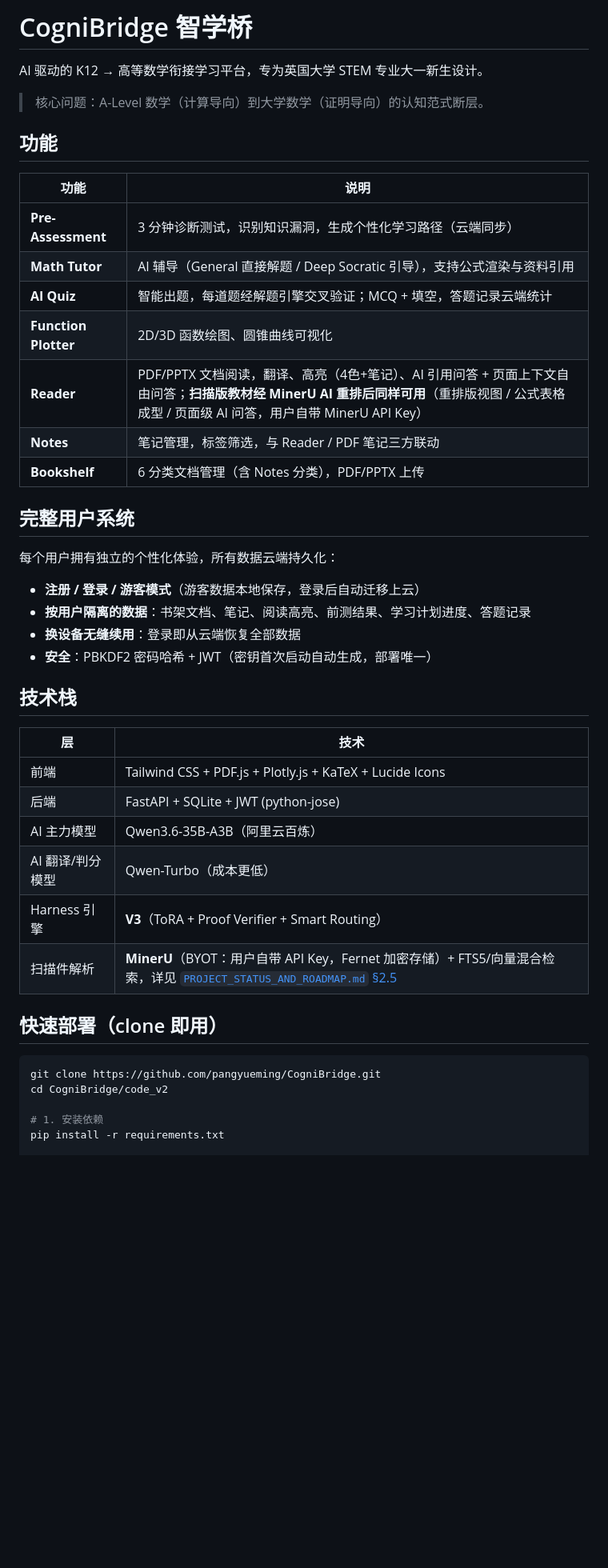
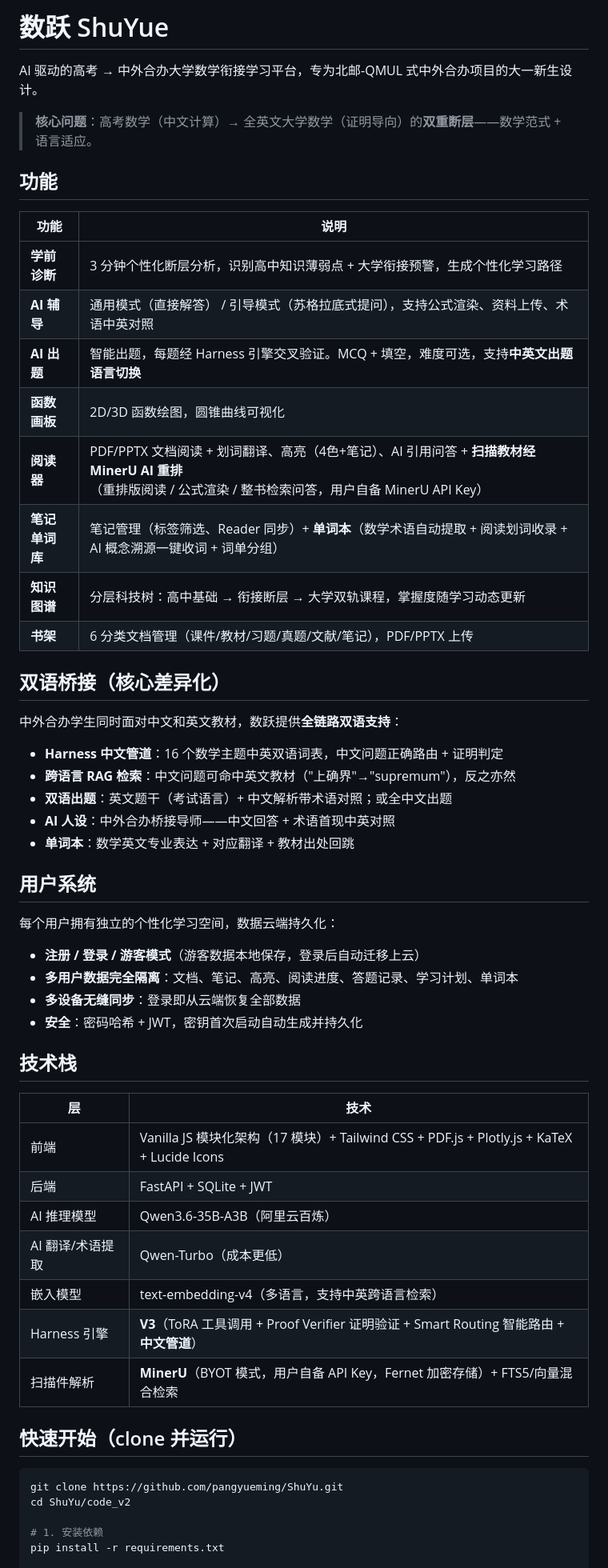
Before and after one commit to pangyueming/ShuYue, a Markdown page: README.md, the part around one of its changes. Shown at 80% size. Drawn GitHub-style; blank space fills up the shorter version.

Commit message:
feat: rewrite README for ShuYu repo

````diff
--- a/README.md
+++ b/README.md
@@ -1,46 +1,58 @@
-# CogniBridge 智学桥
+# 数跃 ShuYue
 
-AI 驱动的 K12 → 高等数学衔接学习平台，专为英国大学 STEM 专业大一新生设计。
+AI 驱动的高考 → 中外合办大学数学衔接学习平台，专为北邮-QMUL 式中外合办项目的大一新生设计。
 
-> 核心问题：A-Level 数学（计算导向）到大学数学（证明导向）的认知范式断层。
+> **核心问题**：高考数学（中文计算）→ 全英文大学数学（证明导向）的**双重断层**——数学范式 + 语言适应。
 
 ## 功能
 
 | 功能 | 说明 |
 |------|------|
-| **Pre-Assessment** | 3 分钟诊断测试，识别知识漏洞，生成个性化学习路径（云端同步） |
-| **Math Tutor** | AI 辅导（General 直接解题 / Deep Socratic 引导），支持公式渲染与资料引用 |
-| **AI Quiz** | 智能出题，每道题经解题引擎交叉验证；MCQ + 填空，答题记录云端统计 |
-| **Function Plotter** | 2D/3D 函数绘图、圆锥曲线可视化 |
-| **Reader** | PDF/PPTX 文档阅读，翻译、高亮（4色+笔记）、AI 引用问答 + 页面上下文自由问答；**扫描版教材经 MinerU AI 重排后同样可用**（重排版视图 / 公式表格成型 / 页面级 AI 问答，用户自带 MinerU API Key） |
-| **Notes** | 笔记管理，标签筛选，与 Reader / PDF 笔记三方联动 |
-| **Bookshelf** | 6 分类文档管理（含 Notes 分类），PDF/PPTX 上传 |
+| **学前诊断** | 3 分钟个性化断层分析，识别高中知识薄弱点 + 大学衔接预警，生成个性化学习路径 |
+| **AI 辅导** | 通用模式（直接解答） / 引导模式（苏格拉底式提问），支持公式渲染、资料上传、术语中英对照 |
+| **AI 出题** | 智能出题，每题经 Harness 引擎交叉验证。MCQ + 填空，难度可选，支持**中英文出题语言切换** |
+| **函数画板** | 2D/3D 函数绘图，圆锥曲线可视化 |
+| **阅读器** | PDF/PPTX 文档阅读 + 划词翻译、高亮（4色+笔记）、AI 引用问答 + **扫描教材经 MinerU AI 重排**（重排版阅读 / 公式渲染 / 整书检索问答，用户自备 MinerU API Key） |
+| **笔记单词库** | 笔记管理（标签筛选、Reader 同步）+ **单词本**（数学术语自动提取 + 阅读划词收录 + AI 概念溯源一键收词 + 词单分组） |
+| **知识图谱** | 分层科技树：高中基础 → 衔接断层 → 大学双轨课程，掌握度随学习动态更新 |
+| **书架** | 6 分类文档管理（课件/教材/习题/真题/文献/笔记），PDF/PPTX 上传 |
 
-## 完整用户系统
+## 双语桥接（核心差异化）
 
-每个用户拥有独立的个性化体验，所有数据云端持久化：
+中外合办学生同时面对中文和英文教材，数跃提供**全链路双语支持**：
+
+- **Harness 中文管道**：16 个数学主题中英双语词表，中文问题正确路由 + 证明判定
+- **跨语言 RAG 检索**：中文问题可命中英文教材（"上确界"→"supremum"），反之亦然
+- **双语出题**：英文题干（考试语言）+ 中文解析带术语对照；或全中文出题
+- **AI 人设**：中外合办桥接导师——中文回答 + 术语首现中英对照
+- **单词本**：数学英文专业表达 + 对应翻译 + 教材出处回跳
+
+## 用户系统
+
+每个用户拥有独立的个性化学习空间，数据云端持久化：
 
 - **注册 / 登录 / 游客模式**（游客数据本地保存，登录后自动迁移上云）
-- **按用户隔离的数据**：书架文档、笔记、阅读高亮、前测结果、学习计划进度、答题记录
-- **换设备无缝续用**：登录即从云端恢复全部数据
-- **安全**：PBKDF2 密码哈希 + JWT（密钥首次启动自动生成，部署唯一）
+- **多用户数据完全隔离**：文档、笔记、高亮、阅读进度、答题记录、学习计划、单词本
+- **多设备无缝同步**：登录即从云端恢复全部数据
+- **安全**：密码哈希 + JWT，密钥首次启动自动生成并持久化
 
 ## 技术栈
 
 | 层 | 技术 |
 |----|------|
-| 前端 | Tailwind CSS + PDF.js + Plotly.js + KaTeX + Lucide Icons |
-| 后端 | FastAPI + SQLite + JWT (python-jose) |
-| AI 主力模型 | Qwen3.6-35B-A3B（阿里云百炼） |
-| AI 翻译/判分模型 | Qwen-Turbo（成本更低） |
-| Harness 引擎 | **V3**（ToRA + Proof Verifier + Smart Routing） |
-| 扫描件解析 | **MinerU**（BYOT：用户自带 API Key，Fernet 加密存储）+ FTS5/向量混合检索，详见 [`PROJECT_STATUS_AND_ROADMAP.md` §2.5](PROJECT_STATUS_AND_ROADMAP.md) |
+| 前端 | Vanilla JS 模块化架构（17 模块）+ Tailwind CSS + PDF.js + Plotly.js + KaTeX + Lucide Icons |
+| 后端 | FastAPI + SQLite + JWT |
+| AI 推理模型 | Qwen3.6-35B-A3B（阿里云百炼） |
+| AI 翻译/术语提取 | Qwen-Turbo（成本更低） |
+| 嵌入模型 | text-embedding-v4（多语言，支持中英跨语言检索） |
+| Harness 引擎 | **V3**（ToRA 工具调用 + Proof Verifier 证明验证 + Smart Routing 智能路由 + **中文管道**） |
+| 扫描件解析 | **MinerU**（BYOT 模式，用户自备 API Key，Fernet 加密存储）+ FTS5/向量混合检索 |
 
-## 快速部署（clone 即用）
+## 快速开始（clone 并运行）
 
 ```bash
-git clone https://github.com/pangyueming/CogniBridge.git
-cd CogniBridge/code_v2
+git clone https://github.com/pangyueming/ShuYu.git
+cd ShuYu/code_v2
 
 # 1. 安装依赖
 pip install -r requirements.txt
````
Also changed, not shown: other parts of README.md (+17 -10 lines).
